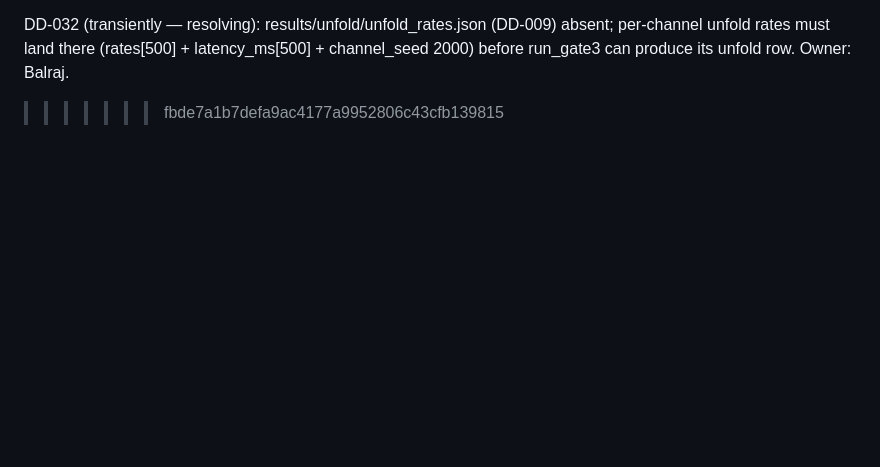
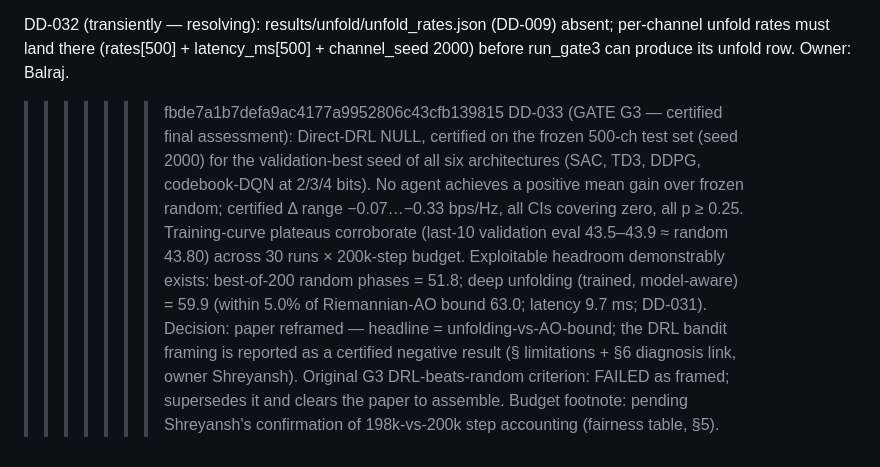
Before and after one commit to deathstarfall/ris-drl, a Markdown page: docs/design_decisions.md, the part around the change. GitHub-like rendering; blank space fills up the shorter version.

Commit message:
dd: DD-033 certified G3 verdict (DRL null; unfold headline; reframe decision) (#13)

```diff
--- a/docs/design_decisions.md
+++ b/docs/design_decisions.md
@@ -142,3 +142,4 @@ DD-032 (transiently — resolving): results/unfold/unfold_rates.json (DD-009) ab
 per-channel unfold rates must land there (rates[500] + latency_ms[500] + channel_seed
 2000) before run_gate3 can produce its unfold row. Owner: Balraj.
 >>>>>>> fbde7a1b7defa9ac4177a9952806c43cfb139815
+DD-033 (GATE G3 — certified final assessment): Direct-DRL NULL, certified on the frozen 500-ch test set (seed 2000) for the validation-best seed of all six architectures (SAC, TD3, DDPG, codebook-DQN at 2/3/4 bits). No agent achieves a positive mean gain over frozen random; certified Δ range −0.07…−0.33 bps/Hz, all CIs covering zero, all p ≥ 0.25. Training-curve plateaus corroborate (last-10 validation eval 43.5–43.9 ≈ random 43.80) across 30 runs × 200k-step budget. Exploitable headroom demonstrably exists: best-of-200 random phases = 51.8; deep unfolding (trained, model-aware) = 59.9 (within 5.0% of Riemannian-AO bound 63.0; latency 9.7 ms; DD-031). Decision: paper reframed — headline = unfolding-vs-AO-bound; the DRL bandit framing is reported as a certified negative result (§ limitations + §6 diagnosis link, owner Shreyansh). Original G3 DRL-beats-random criterion: FAILED as framed; supersedes it and clears the paper to assemble. Budget footnote: pending Shreyansh's confirmation of 198k-vs-200k step accounting (fairness table, §5).
```
